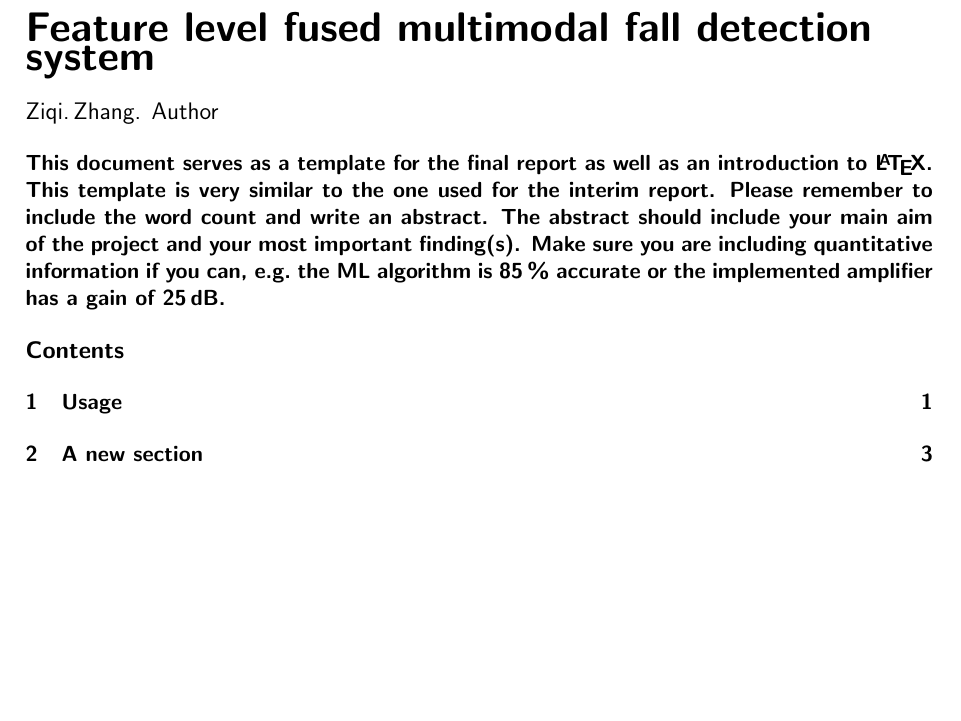
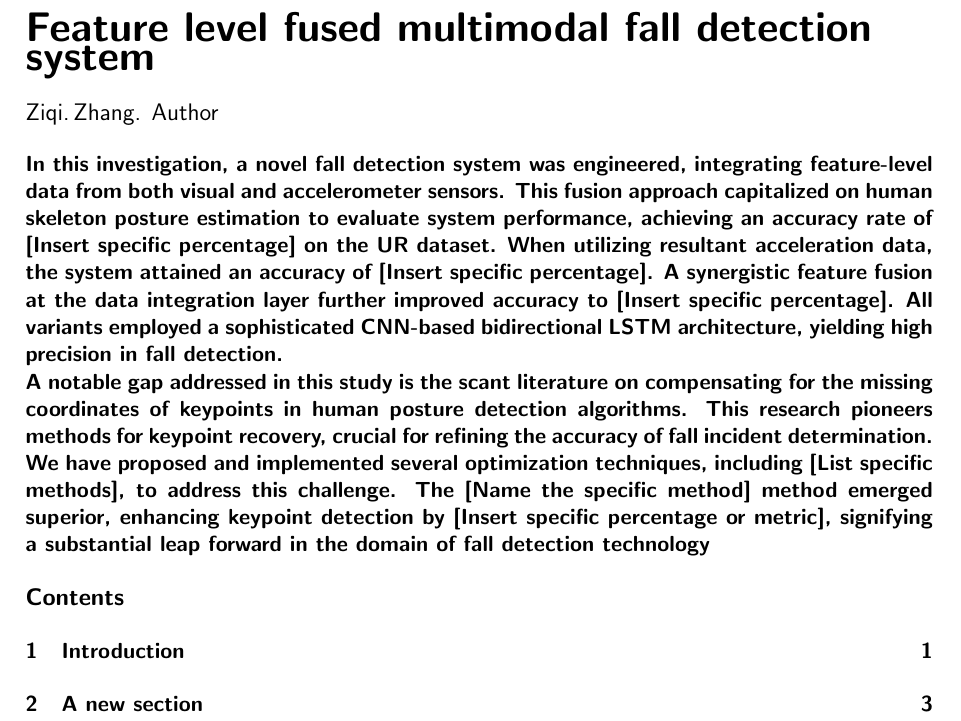
Before and after one commit to King-in-black/IMU_dataset_cleaning, a LaTeX document (Final_year)report/src/project_report.tex): part of page 3 of 11, cut so that both start at the same text, the shorter picture padded with empty space. Compiled offline with pdfLaTeX; a missing bibliography style is replaced by a similar one.

Commit message:
Save the change

```diff
--- a/Final_year)report/src/project_report.tex
+++ b/Final_year)report/src/project_report.tex
@@ -7,15 +7,16 @@
 \supervisor{Dr.\,Nasrollahy Shiraz, Arsam}
 %\advisor{My advisor}
 \aiuse{{\bf If you have not used generative AI make sure that {\tt\bf\textbackslash aiuse} is empty. Only edit and include text inside {\tt\bf\textbackslash aiuse} if you have used generative AI.}
-
 I acknowledge the use of name and version of generative AI system [Chat-GPT-3.5 and Chat-GPT-4.0]  (Publisher [OpenAI], URL of the AI system [\ https://chat.openai.com])\\\\ Chatgpt played an important role in my project and following researches. It provides new solutions and ideas when I meet difficulies. I used it to help me on coding and also on polishing my paper.}
-\wordcount{4401}
+\wordcount{4403}
 
 \begin{document}
 
 \coverpage
 \declaration
 \maketitle
-\abstract{This document serves as a template for the final report as well as an introduction to \LaTeX. This template is very similar to the one used for the interim report. Please remember to include the word count and write an abstract. The abstract should include your main aim of the project and your most important finding(s). Make sure you are including quantitative information if you can, e.g.\ the ML algorithm is 85\,\% accurate or the implemented amplifier has a gain of 25\,dB. }
+\abstract{In this investigation, a novel fall detection system was engineered, integrating feature-level data from both visual and accelerometer sensors. This fusion approach capitalized on human skeleton posture estimation to evaluate system performance, achieving an accuracy rate of [Insert specific percentage] on the UR dataset. When utilizing resultant acceleration data, the system attained an accuracy of [Insert specific percentage]. A synergistic feature fusion at the data integration layer further improved accuracy to [Insert specific percentage]. All variants employed a sophisticated CNN-based bidirectional LSTM architecture, yielding high precision in fall detection.
+
+A notable gap addressed in this study is the scant literature on compensating for the missing coordinates of keypoints in human posture detection algorithms. This research pioneers methods for keypoint recovery, crucial for refining the accuracy of fall incident determination. We have proposed and implemented several optimization techniques, including [List specific methods], to address this challenge. The [Name the specific method] method emerged superior, enhancing keypoint detection by [Insert specific percentage or metric], signifying a substantial leap forward in the domain of fall detection technology}
 
 \tableofcontents
```
Also changed, not shown: Final_year)report/src/project_report.tex (2 more changed lines).
